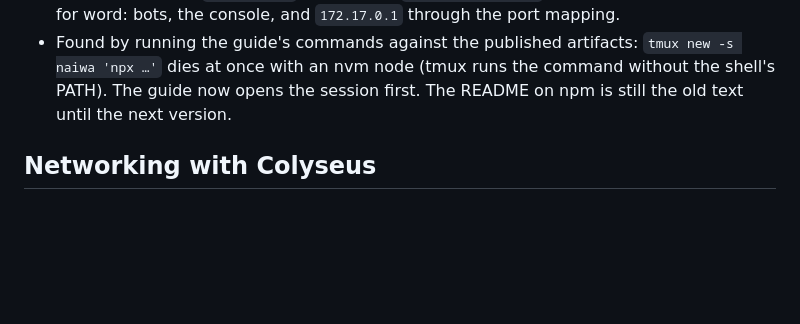
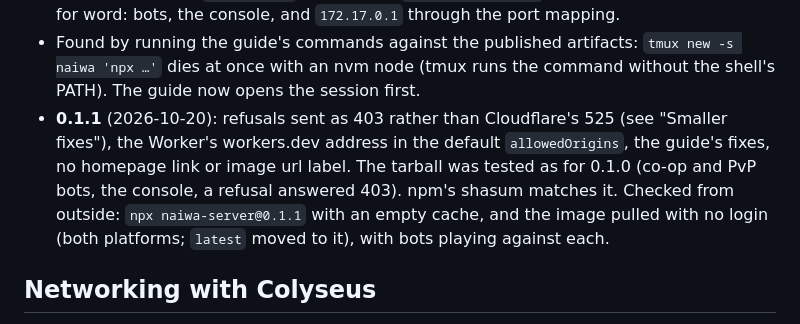
Before and after one commit to imlaow/naiwashooting, a Markdown page: docs/online.md, the part around the change. Rendered like a GitHub page; blank space fills up the shorter version.

Commit message:
docs: naiwa-server 0.1.1 published
Co-Authored-By: Claude Opus 5.5 <noreply@anthropic.com>

```diff
--- a/docs/online.md
+++ b/docs/online.md
@@ -1362,8 +1362,13 @@ ssh -R. The ONLINE panel has no help text to link it from. The README links it.
   `172.17.0.1` through the port mapping.
 - Found by running the guide's commands against the published artifacts: `tmux new -s naiwa
   'npx …'` dies at once with an nvm node (tmux runs the command without the shell's PATH). The
-  guide now opens the session first. The README on npm is still the old text until the next
-  version.
+  guide now opens the session first.
+- **0.1.1** (2026-10-20): refusals sent as 403 rather than Cloudflare's 525 (see "Smaller fixes"),
+  the Worker's workers.dev address in the default `allowedOrigins`, the guide's fixes, no
+  homepage link or image url label. The tarball was tested as for 0.1.0 (co-op and PvP bots, the
+  console, a refusal answered 403). npm's shasum matches it. Checked from outside:
+  `npx naiwa-server@0.1.1` with an empty cache, and the image pulled with no login (both
+  platforms; `latest` moved to it), with bots playing against each.
 
 
 ## Networking with Colyseus
```
